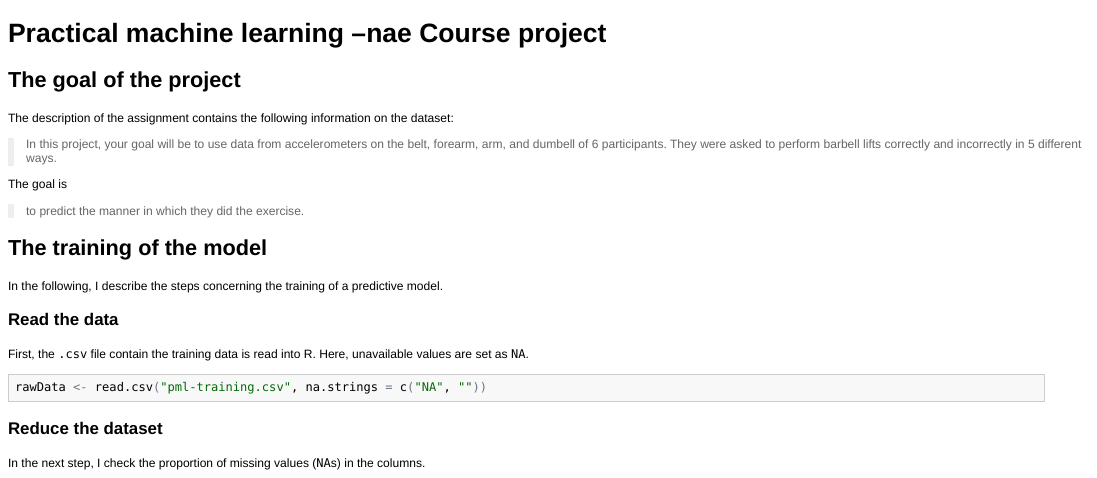
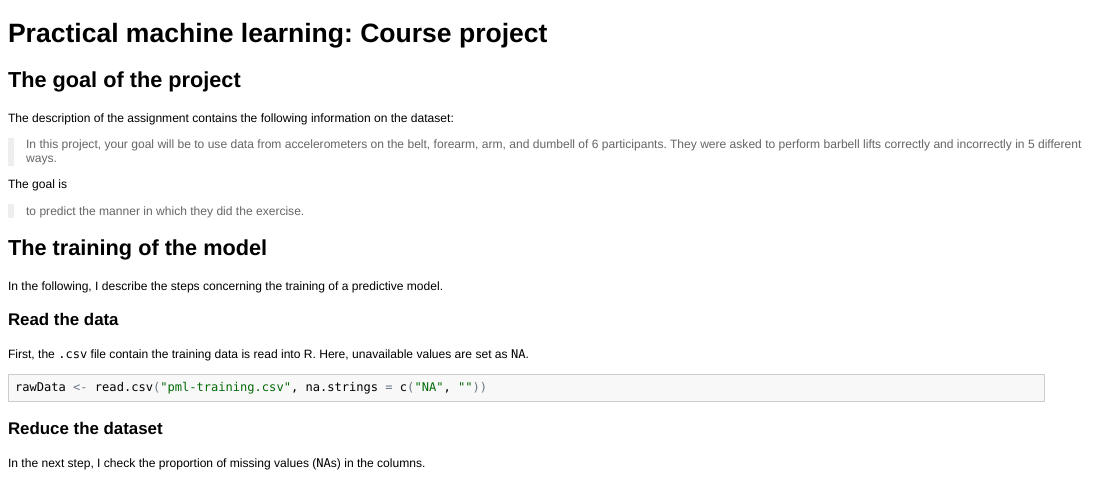
Before and after one commit to BhaviChikhal/machine-learning, an R Markdown document (writeup.Rmd): the page in a window 1100 px wide, from its top. The pictures show the output file writeup.html that the author committed with the source, opened offline.

Commit message:
correction of title

```diff
--- a/writeup.Rmd
+++ b/writeup.Rmd
@@ -1,4 +1,4 @@
-Practical machine learning --nae Course project
+Practical machine learning: Course project
 ===========================================
 
 The goal of the project
```
Also changed, not shown: writeup.html, writeup.md.
